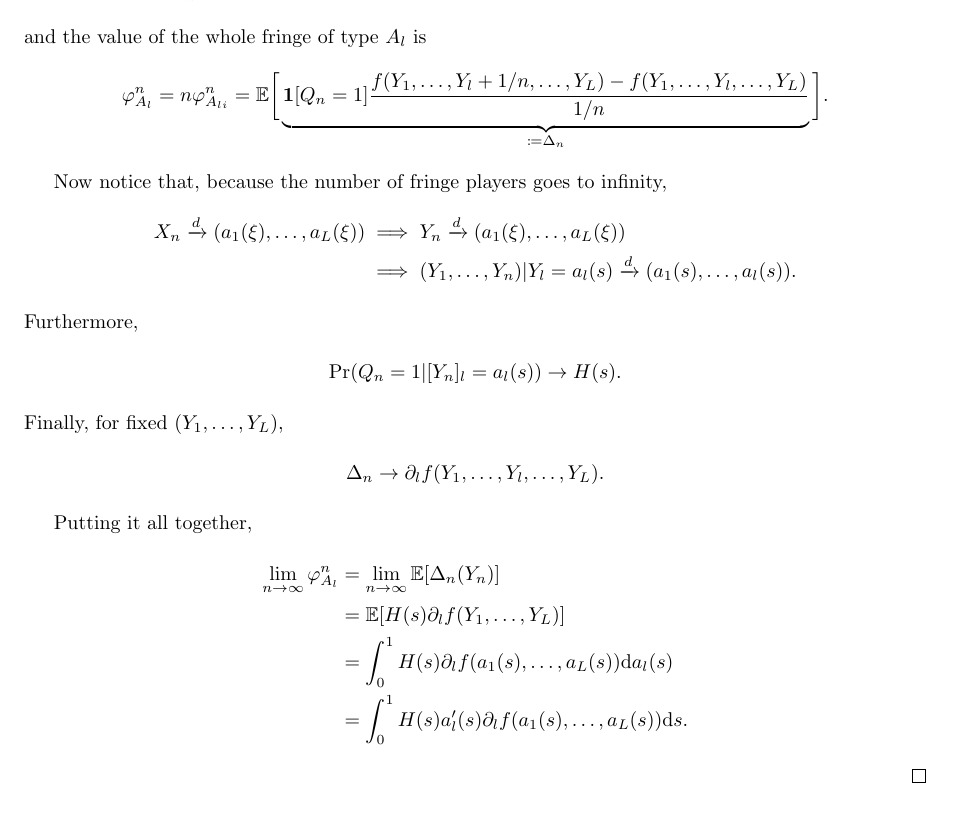
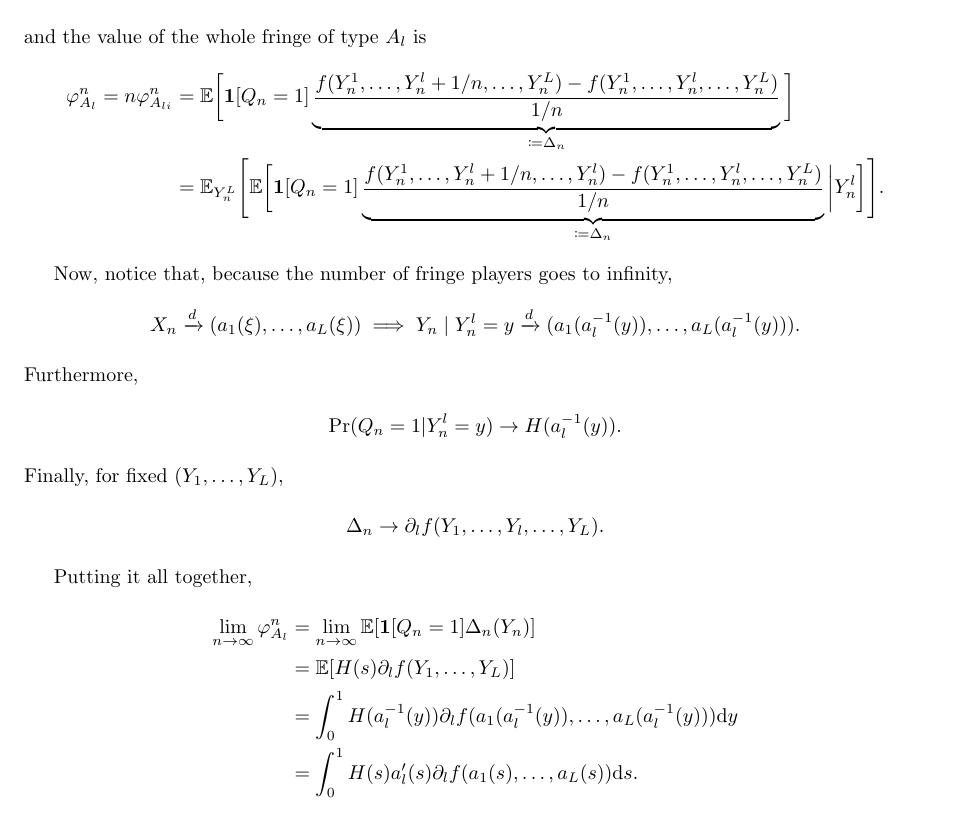
Before and after one commit to stanmart/phd-thesis, a LaTeX paper (src/paper/theory.tex, which reads src/paper/theory/appendix.tex): part of page 35 of 38, cut so that both start at the same text. Compiled offline with pdfLaTeX.

Commit message:
Improve proof in theory section

```diff
--- a/src/paper/theory/appendix.tex
+++ b/src/paper/theory/appendix.tex
@@ -411,17 +411,17 @@ As in the case of non-linear network effects, it depends on the bargaining weigh
     \end{align*}
     and the value of the whole fringe of type $A_l$ is
     \begin{align*}
-        \varphi_{A_{l}}^n = n \varphi_{A_{li}}^n = \E \bigg[ \underbrace{\mathbf{1}[Q_n = 1] \frac{f(Y_1, \dots, Y_l + 1/n, \dots, Y_L) - f(Y_1, \dots, Y_l, \dots, Y_L)}{1/n}}_{\coloneqq \Delta_n} \bigg].
+        \varphi_{A_{l}}^n = n \varphi_{A_{li}}^n &= \E \bigg[ \mathbf{1}[Q_n = 1] \underbrace{\frac{f(Y_n^1, \dots, Y_n^l + 1/n, \dots, Y_n^L) - f(Y_n^1, \dots, Y_n^l, \dots, Y_n^L)}{1/n}}_{\coloneqq \Delta_n} \bigg] \\
+        &= \E_{Y_n^L} \Bigg[ \E \bigg[ \mathbf{1}[Q_n = 1] \underbrace{\frac{f(Y_n^1, \dots, Y_n^l + 1/n, \dots, Y_n^l) - f(Y_n^1, \dots, Y_n^l, \dots, Y_n^L)}{1/n}}_{\coloneqq \Delta_n} \bigg| Y_n^l \bigg] \Bigg].
     \end{align*}
 
-    Now notice that, because the number of fringe players goes to infinity,
+    Now, notice that, because the number of fringe players goes to infinity,
     \begin{align*}
-        X_n \xrightarrow[]{d} (a_1(\xi), \dots, a_L(\xi)) &\implies Y_n \xrightarrow[]{d} (a_1(\xi), \dots, a_L(\xi)) \\
-        &\implies (Y_1, \dots, Y_n) | Y_l = a_l(s) \xrightarrow[]{d} (a_1(s), \dots, a_l(s)) .
+        X_n \xrightarrow[]{d} (a_1(\xi), \dots, a_L(\xi)) &\implies Y_n \mid Y_n^l = y \xrightarrow[]{d} (a_1(a_l^{-1}(y)), \dots, a_L(a_l^{-1}(y))).
     \end{align*}
     Furthermore,
     \begin{align*}
-        \Pr(Q_n = 1 | [Y_n]_l = a_l(s)) \to H(s).
+        \Pr(Q_n = 1 | Y_n^l = y) \to H(a_l^{-1}(y)).
     \end{align*}
     Finally, for fixed $(Y_1, \dots, Y_L)$,
     \begin{align*}
@@ -430,9 +430,9 @@ As in the case of non-linear network effects, it depends on the bargaining weigh
 
     Putting it all together,
     \begin{align*}
-        \lim_{n \to \infty} \varphi_{A_{l}}^n &= \lim_{n \to \infty} \E[\Delta_n (Y_n)] \\
+        \lim_{n \to \infty} \varphi_{A_{l}}^n &= \lim_{n \to \infty} \E[\mathbf{1}[Q_n = 1] \Delta_n (Y_n)] \\
         &= \E[ H(s) \partial_l f(Y_1, \dots, Y_L) ] \\
-        &= \int_0^1 H(s) \partial_l f(a_1(s), \dots, a_L(s)) \mathrm{d} a_l(s) \\
+        &= \int_0^1 H(a_l^{-1}(y)) \partial_l f(a_1(a_l^{-1}(y)), \dots, a_L(a_l^{-1}(y))) \mathrm{d}y \\
         &= \int_0^1 H(s) a_l'(s) \partial_l f(a_1(s), \dots, a_L(s)) \ds.
     \end{align*}
 
```
Also changed, not shown: src/paper/theory/appendix.tex (2 more changed lines).
